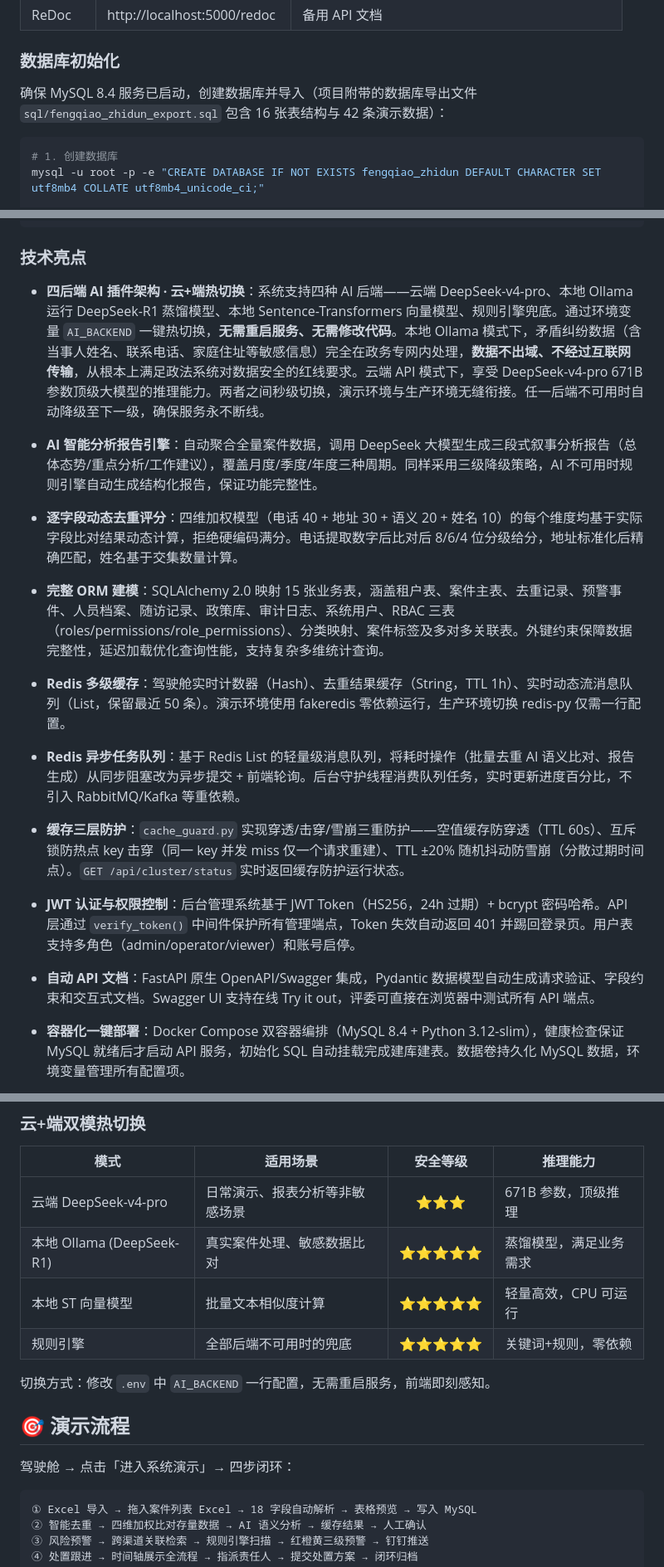
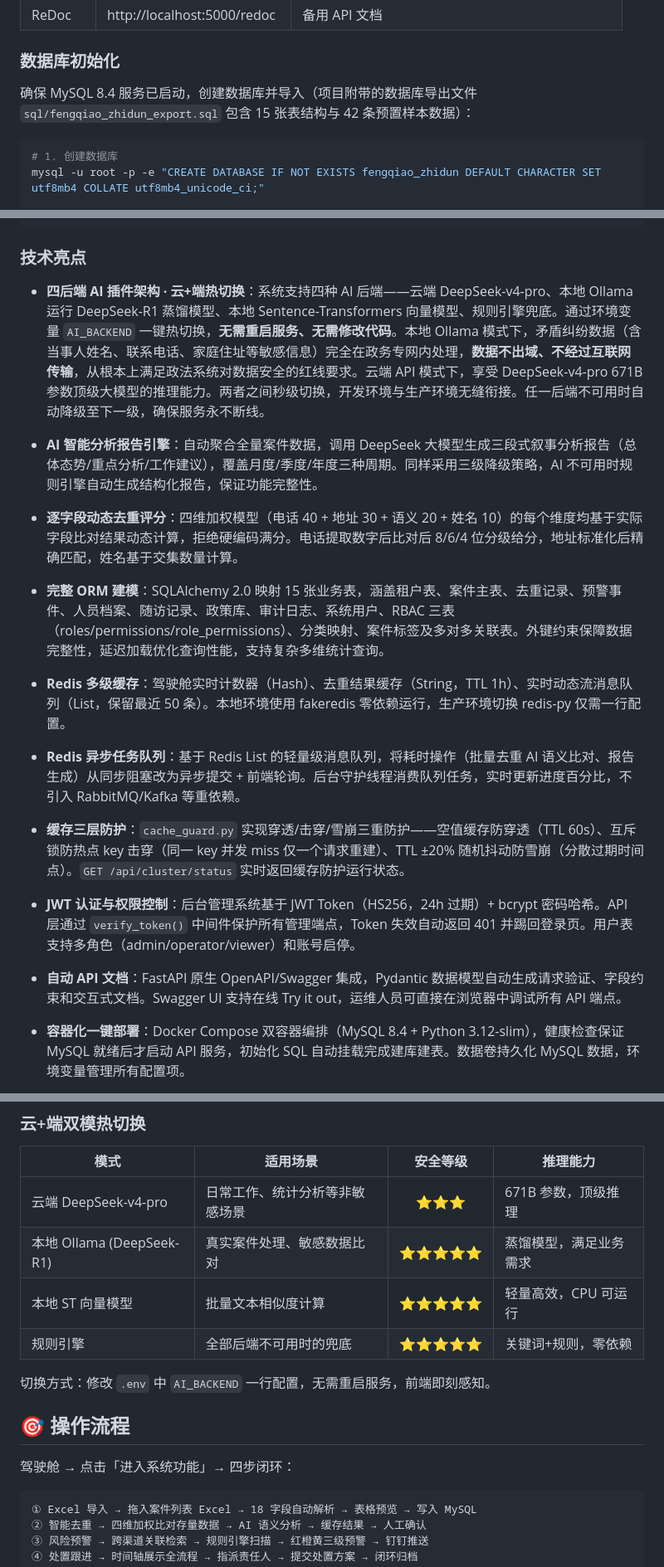
Before and after one commit to lyf639/fengqiao-zhidun, a Markdown page: README.md, 3 parts joined by grey strips. Shown at 83% size. Drawn GitHub-style.

````diff
--- a/README.md
+++ b/README.md
@@ -28,7 +28,7 @@ docker-compose up -d                          # MySQL + API + 前端
 
 ### 数据库初始化
 
-确保 MySQL 8.4 服务已启动，创建数据库并导入（项目附带的数据库导出文件 `sql/fengqiao_zhidun_export.sql` 包含 16 张表结构与 42 条演示数据）：
+确保 MySQL 8.4 服务已启动，创建数据库并导入（项目附带的数据库导出文件 `sql/fengqiao_zhidun_export.sql` 包含 15 张表结构与 42 条预置样本数据）：
 
 ```bash
 # 1. 创建数据库
@@ -121,7 +121,7 @@ mysql -u root -p fengqiao_zhidun < sql/fengqiao_zhidun_export.sql
 
 ### 技术亮点
 
-- **四后端 AI 插件架构 · 云+端热切换**：系统支持四种 AI 后端——云端 DeepSeek-v4-pro、本地 Ollama 运行 DeepSeek-R1 蒸馏模型、本地 Sentence-Transformers 向量模型、规则引擎兜底。通过环境变量 `AI_BACKEND` 一键热切换，**无需重启服务、无需修改代码**。本地 Ollama 模式下，矛盾纠纷数据（含当事人姓名、联系电话、家庭住址等敏感信息）完全在政务专网内处理，**数据不出域、不经过互联网传输**，从根本上满足政法系统对数据安全的红线要求。云端 API 模式下，享受 DeepSeek-v4-pro 671B 参数顶级大模型的推理能力。两者之间秒级切换，演示环境与生产环境无缝衔接。任一后端不可用时自动降级至下一级，确保服务永不断线。
+- **四后端 AI 插件架构 · 云+端热切换**：系统支持四种 AI 后端——云端 DeepSeek-v4-pro、本地 Ollama 运行 DeepSeek-R1 蒸馏模型、本地 Sentence-Transformers 向量模型、规则引擎兜底。通过环境变量 `AI_BACKEND` 一键热切换，**无需重启服务、无需修改代码**。本地 Ollama 模式下，矛盾纠纷数据（含当事人姓名、联系电话、家庭住址等敏感信息）完全在政务专网内处理，**数据不出域、不经过互联网传输**，从根本上满足政法系统对数据安全的红线要求。云端 API 模式下，享受 DeepSeek-v4-pro 671B 参数顶级大模型的推理能力。两者之间秒级切换，开发环境与生产环境无缝衔接。任一后端不可用时自动降级至下一级，确保服务永不断线。
 
 - **AI 智能分析报告引擎**：自动聚合全量案件数据，调用 DeepSeek 大模型生成三段式叙事分析报告（总体态势/重点分析/工作建议），覆盖月度/季度/年度三种周期。同样采用三级降级策略，AI 不可用时规则引擎自动生成结构化报告，保证功能完整性。
 
@@ -129,7 +129,7 @@ mysql -u root -p fengqiao_zhidun < sql/fengqiao_zhidun_export.sql
 
 - **完整 ORM 建模**：SQLAlchemy 2.0 映射 15 张业务表，涵盖租户表、案件主表、去重记录、预警事件、人员档案、随访记录、政策库、审计日志、系统用户、RBAC 三表（roles/permissions/role_permissions）、分类映射、案件标签及多对多关联表。外键约束保障数据完整性，延迟加载优化查询性能，支持复杂多维统计查询。
 
-- **Redis 多级缓存**：驾驶舱实时计数器（Hash）、去重结果缓存（String，TTL 1h）、实时动态流消息队列（List，保留最近 50 条）。演示环境使用 fakeredis 零依赖运行，生产环境切换 redis-py 仅需一行配置。
+- **Redis 多级缓存**：驾驶舱实时计数器（Hash）、去重结果缓存（String，TTL 1h）、实时动态流消息队列（List，保留最近 50 条）。本地环境使用 fakeredis 零依赖运行，生产环境切换 redis-py 仅需一行配置。
 
 - **Redis 异步任务队列**：基于 Redis List 的轻量级消息队列，将耗时操作（批量去重 AI 语义比对、报告生成）从同步阻塞改为异步提交 + 前端轮询。后台守护线程消费队列任务，实时更新进度百分比，不引入 RabbitMQ/Kafka 等重依赖。
 
@@ -137,7 +137,7 @@ mysql -u root -p fengqiao_zhidun < sql/fengqiao_zhidun_export.sql
 
 - **JWT 认证与权限控制**：后台管理系统基于 JWT Token（HS256，24h 过期）+ bcrypt 密码哈希。API 层通过 `verify_token()` 中间件保护所有管理端点，Token 失效自动返回 401 并踢回登录页。用户表支持多角色（admin/operator/viewer）和账号启停。
 
-- **自动 API 文档**：FastAPI 原生 OpenAPI/Swagger 集成，Pydantic 数据模型自动生成请求验证、字段约束和交互式文档。Swagger UI 支持在线 Try it out，评委可直接在浏览器中测试所有 API 端点。
+- **自动 API 文档**：FastAPI 原生 OpenAPI/Swagger 集成，Pydantic 数据模型自动生成请求验证、字段约束和交互式文档。Swagger UI 支持在线 Try it out，运维人员可直接在浏览器中调试所有 API 端点。
 
 - **容器化一键部署**：Docker Compose 双容器编排（MySQL 8.4 + Python 3.12-slim），健康检查保证 MySQL 就绪后才启动 API 服务，初始化 SQL 自动挂载完成建库建表。数据卷持久化 MySQL 数据，环境变量管理所有配置项。
 
@@ -415,16 +415,16 @@ DB_NAME=fengqiao_zhidun
 
 | 模式 | 适用场景 | 安全等级 | 推理能力 |
 |------|---------|:--:|------|
-| 云端 DeepSeek-v4-pro | 日常演示、报表分析等非敏感场景 | ⭐⭐⭐ | 671B 参数，顶级推理 |
+| 云端 DeepSeek-v4-pro | 日常工作、统计分析等非敏感场景 | ⭐⭐⭐ | 671B 参数，顶级推理 |
 | 本地 Ollama (DeepSeek-R1) | 真实案件处理、敏感数据比对 | ⭐⭐⭐⭐⭐ | 蒸馏模型，满足业务需求 |
 | 本地 ST 向量模型 | 批量文本相似度计算 | ⭐⭐⭐⭐⭐ | 轻量高效，CPU 可运行 |
 | 规则引擎 | 全部后端不可用时的兜底 | ⭐⭐⭐⭐⭐ | 关键词+规则，零依赖 |
 
 切换方式：修改 `.env` 中 `AI_BACKEND` 一行配置，无需重启服务，前端即刻感知。
 
-## 🎯 演示流程
+## 🎯 操作流程
 
-驾驶舱 → 点击「进入系统演示」→ 四步闭环：
+驾驶舱 → 点击「进入系统功能」→ 四步闭环：
 
 ```
 ① Excel 导入 → 拖入案件列表 Excel → 18 字段自动解析 → 表格预览 → 写入 MySQL
````
Also changed, not shown: 项目介绍.md (+11 -11 lines).
